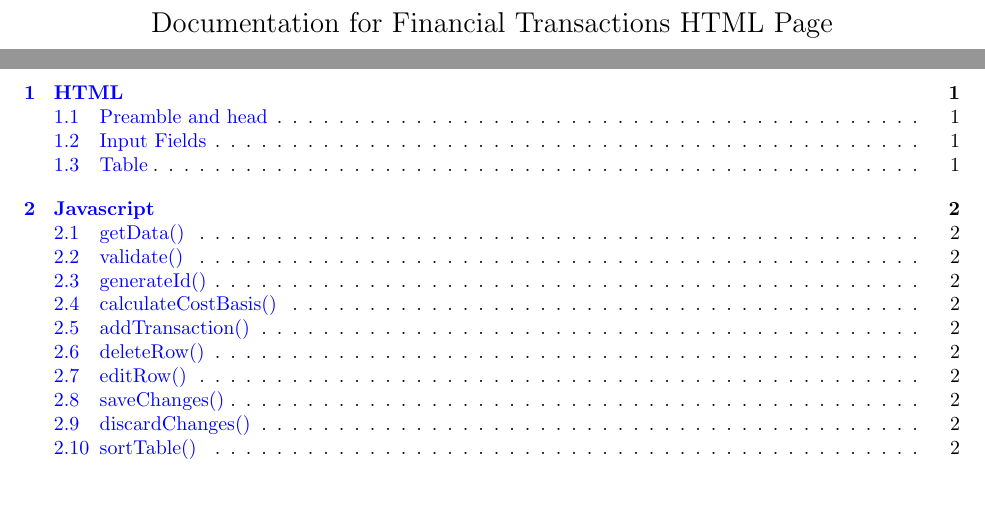
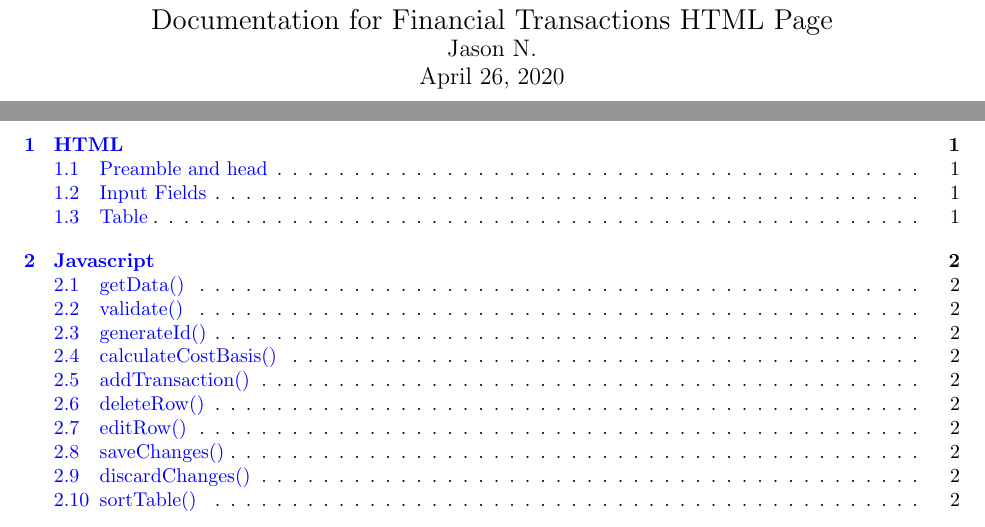
Before and after one commit to Green-Avocado/financial-transaction-web-app, a LaTeX document (docs/docs.tex): two parts of pages 1 and 2 of 8, joined at a grey line, cut so that both start at the same text, the shorter picture padded with empty space. Compiled offline with pdfLaTeX.

Commit message:
feat: added name and date

```diff
--- a/docs/docs.tex
+++ b/docs/docs.tex
@@ -24,6 +24,11 @@
 \begin{center}
     \Large
     Documentation for Financial Transactions HTML Page
+
+    \large
+    Jason N.
+
+    April 26, 2020
 \end{center}
 \vspace*{\fill}
 
```
Also changed, not shown: docs/docs.pdf.
